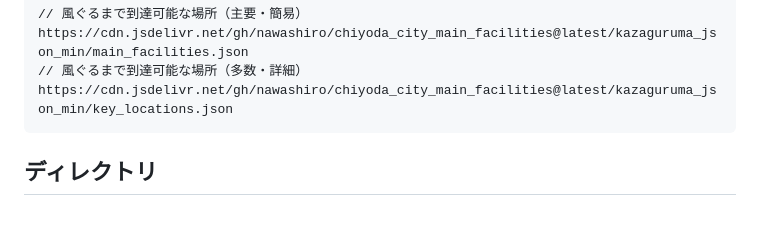
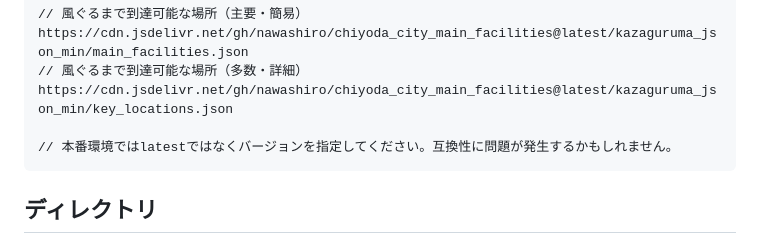
Before and after one commit to nawashiro/chiyoda_city_main_facilities, a Markdown page: README.md, the part around the change. Drawn GitHub-style; blank space fills up the shorter version.

Commit message:
add: READMEにバージョンを指定する旨を追記

````diff
--- a/README.md
+++ b/README.md
@@ -16,6 +16,8 @@ https://cdn.jsdelivr.net/gh/nawashiro/chiyoda_city_main_facilities@latest/json_m
 https://cdn.jsdelivr.net/gh/nawashiro/chiyoda_city_main_facilities@latest/kazaguruma_json_min/main_facilities.json
 // 風ぐるまで到達可能な場所（多数・詳細）
 https://cdn.jsdelivr.net/gh/nawashiro/chiyoda_city_main_facilities@latest/kazaguruma_json_min/key_locations.json
+
+// 本番環境ではlatestではなくバージョンを指定してください。互換性に問題が発生するかもしれません。
 ```
 
 ## ディレクトリ
````
